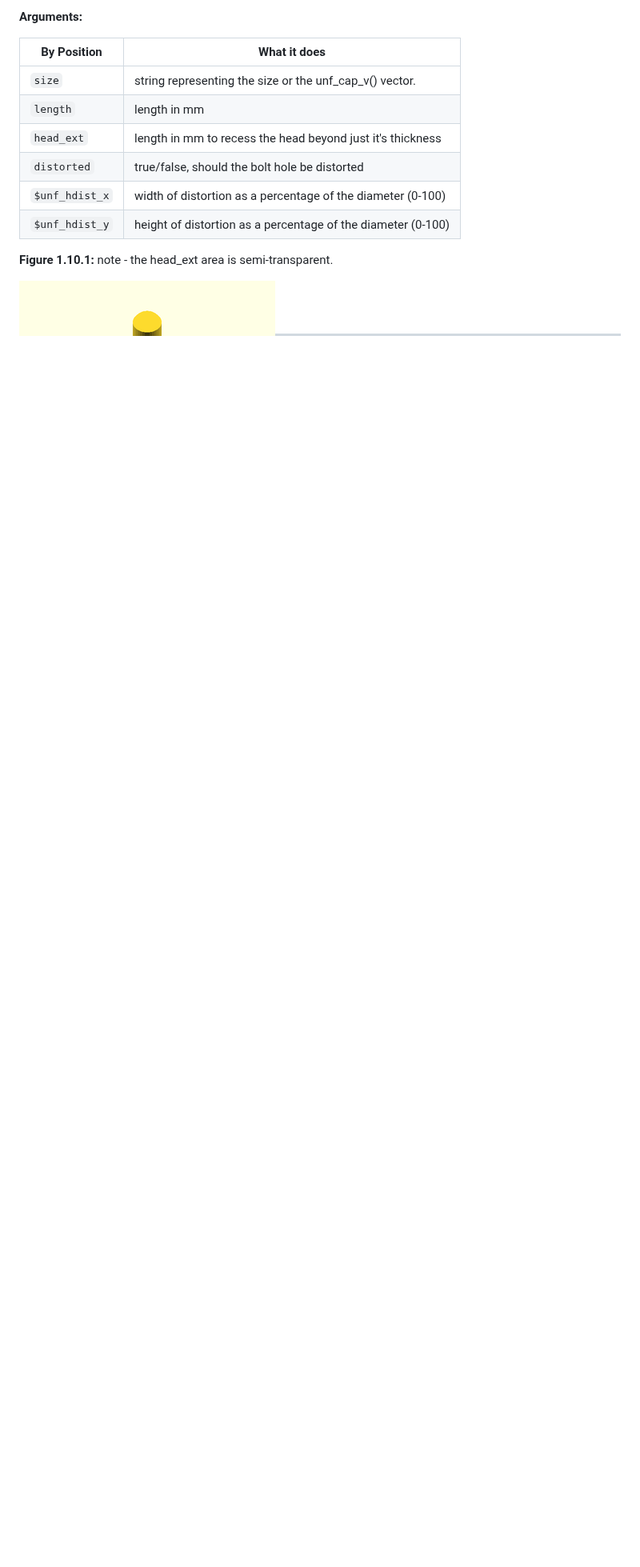
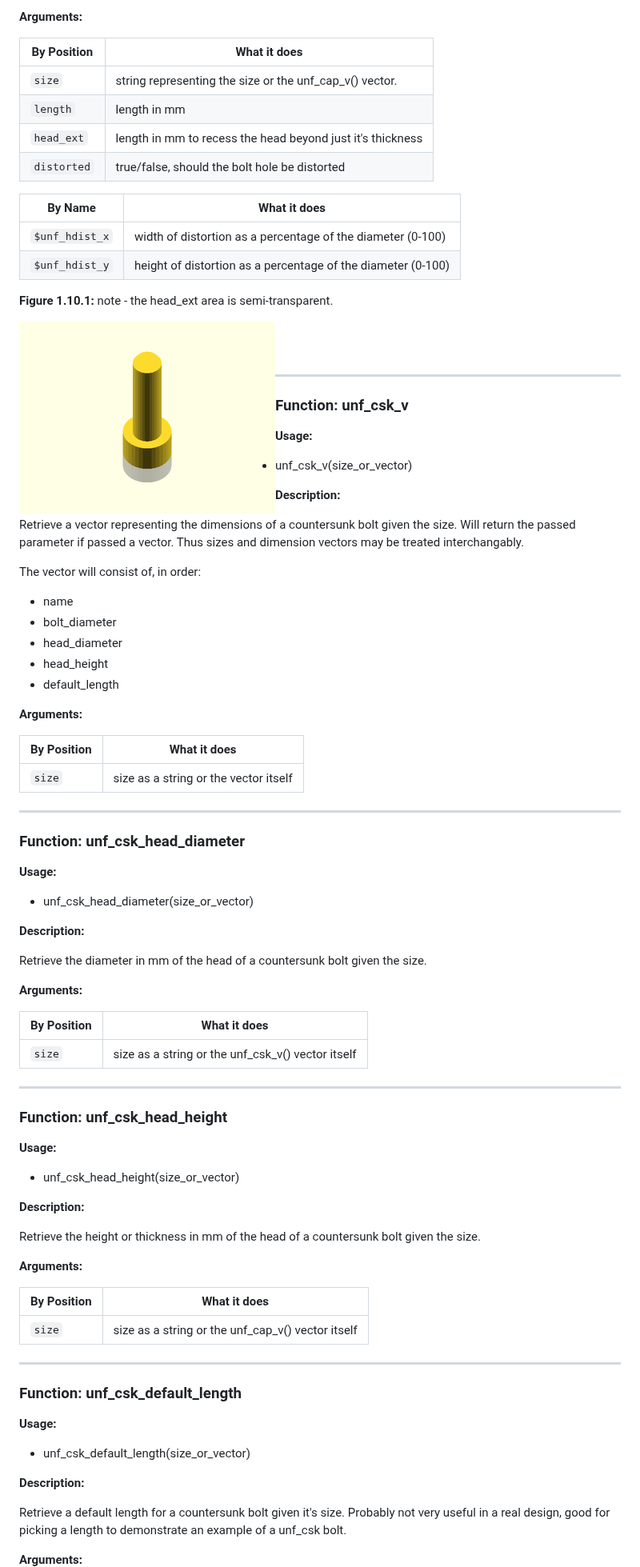
Before and after one commit to kc8rwr/UnfyOpenSCADLib, a Markdown page: unfy_fasteners.scad.md, the part around one of its changes. Shown at 80% size. GitHub-like rendering; blank space fills up the shorter version.

```diff
--- a/unfy_fasteners.scad.md
+++ b/unfy_fasteners.scad.md
@@ -244,6 +252,9 @@ Render a negative for a shaft and/or head-recess for a cap-head bolt. Note, the
 `length`             | length in mm
 `head_ext`           | length in mm to recess the head beyond just it's thickness
 `distorted`          | true/false, should the bolt hole be distorted
+
+<abbr title="These args must be used by name, ie: name=value">By&nbsp;Name</abbr> | What it does
+-------------------- | ------------
 `$unf_hdist_x`       | width of distortion as a percentage of the diameter (0-100)
 `$unf_hdist_y`       | height of distortion as a percentage of the diameter (0-100)
 
@@ -254,3 +265,77 @@ Render a negative for a shaft and/or head-recess for a cap-head bolt. Note, the
 <br clear="all" /><br/>
 
 ---
+
+### Function: unf\_csk\_v
+
+**Usage:**
+
+- unf_csk_v(size_or_vector)
+
+**Description:**
+
+Retrieve a vector representing the dimensions of a countersunk bolt given the size. Will return the passed parameter if passed a vector. Thus sizes and dimension vectors may be treated interchangably.
+
+The vector will consist of, in order:
+* name
+* bolt_diameter
+* head_diameter
+* head_height
+* default_length
+
+**Arguments:**
+
+<abbr title="These args can be used by position or by name.">By&nbsp;Position</abbr> | What it does
+-------------------- | ------------
+`size`               | size as a string or the vector itself
+
+---
+
+### Function: unf\_csk\_head\_diameter
+
+**Usage:**
+
+- unf_csk_head_diameter(size_or_vector)
+
+**Description:**
+
+Retrieve the diameter in mm of the head of a countersunk bolt given the size.
+
+**Arguments:**
+
+<abbr title="These args can be used by position or by name.">By&nbsp;Position</abbr> | What it does
+-------------------- | ------------
+`size`               | size as a string or the unf_csk_v() vector itself
+
+---
+
+### Function: unf\_csk\_head\_height
+
+**Usage:**
+
+- unf_csk_head_height(size_or_vector)
+
+**Description:**
+
+Retrieve the height or thickness in mm of the head of a countersunk bolt given the size.
+
+**Arguments:**
+
+<abbr title="These args can be used by position or by name.">By&nbsp;Position</abbr> | What it does
+-------------------- | ------------
+`size`               | size as a string or the unf_cap_v() vector itself
+
+---
+
+### Function: unf\_csk\_default\_length
+
+**Usage:**
+
+- unf_csk_default_length(size_or_vector)
+
+**Description:**
+
+Retrieve a default length for a countersunk bolt given it's size. Probably not very useful in a real design, good for picking a length to demonstrate an example of a unf_csk bolt.
+
+**Arguments:**
+
```
Also changed, not shown: other parts of unfy_fasteners.scad.md (+49 -4 lines), images/unfy_fasteners/figure_1_15_1.png (added), 1 other file.
